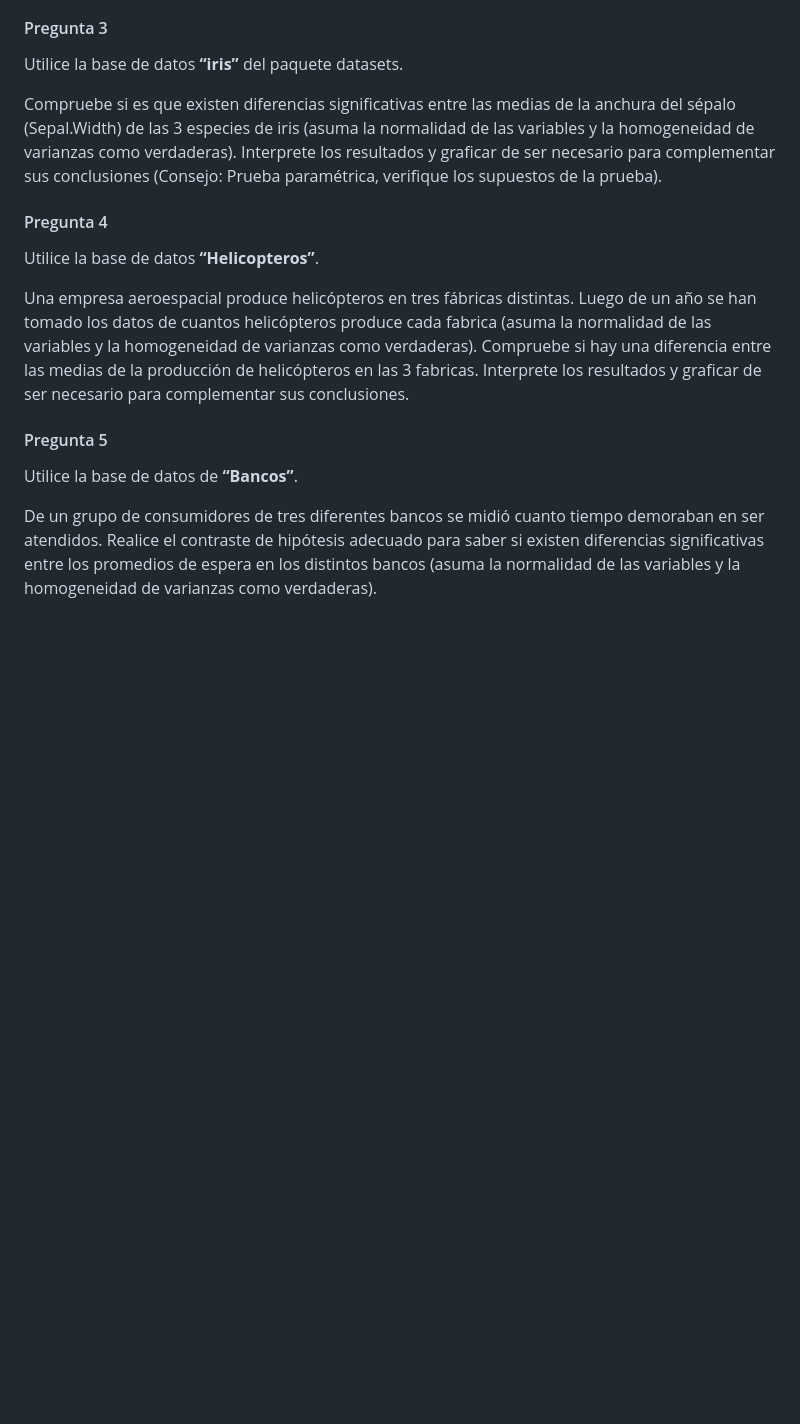
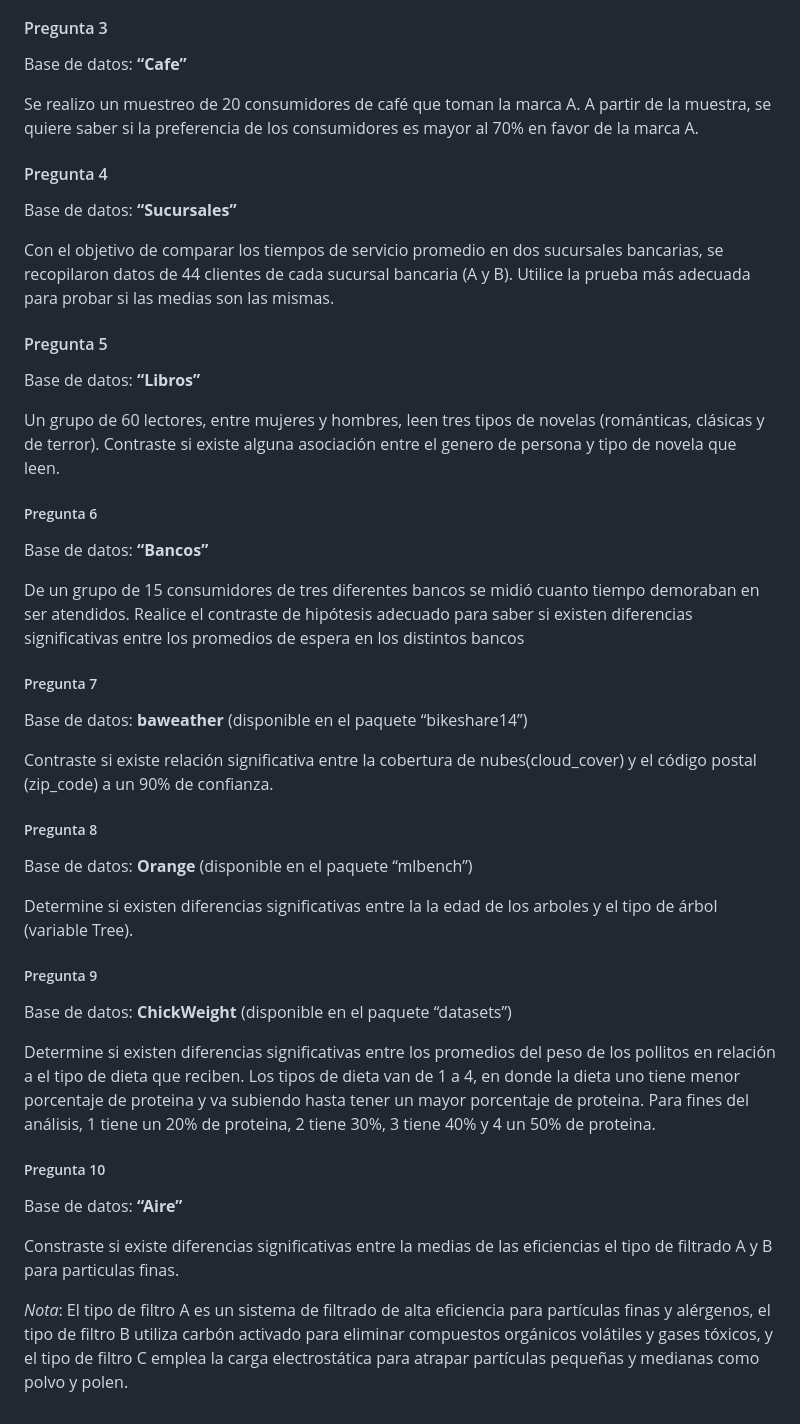
Before and after one commit to luiqs/Estadistica-Aplicada, a Markdown page: 1. Prácticas/3.-Practica--3.md, the part around the change printed below. GitHub-like rendering; blank space fills up the shorter version.

```diff
--- a/1. Prácticas/3.-Practica--3.md
+++ b/1. Prácticas/3.-Practica--3.md
@@ -64,33 +88,72 @@ resultados de ser posible para complementar sus resultados.
 
 #### Pregunta 3
 
-Utilice la base de datos **“iris”** del paquete datasets.
+Base de datos: **“Cafe”**
 
-Compruebe si es que existen diferencias significativas entre las medias
-de la anchura del sépalo (Sepal.Width) de las 3 especies de iris (asuma
-la normalidad de las variables y la homogeneidad de varianzas como
-verdaderas). Interprete los resultados y graficar de ser necesario para
-complementar sus conclusiones (Consejo: Prueba paramétrica, verifique
-los supuestos de la prueba).
+Se realizo un muestreo de 20 consumidores de café que toman la marca A.
+A partir de la muestra, se quiere saber si la preferencia de los
+consumidores es mayor al 70% en favor de la marca A.
 
 #### Pregunta 4
 
-Utilice la base de datos **“Helicopteros”**.
+Base de datos: **“Sucursales”**
 
-Una empresa aeroespacial produce helicópteros en tres fábricas
-distintas. Luego de un año se han tomado los datos de cuantos
-helicópteros produce cada fabrica (asuma la normalidad de las variables
-y la homogeneidad de varianzas como verdaderas). Compruebe si hay una
-diferencia entre las medias de la producción de helicópteros en las 3
-fabricas. Interprete los resultados y graficar de ser necesario para
-complementar sus conclusiones.
+Con el objetivo de comparar los tiempos de servicio promedio en dos
+sucursales bancarias, se recopilaron datos de 44 clientes de cada
+sucursal bancaria (A y B). Utilice la prueba más adecuada para probar si
+las medias son las mismas.
 
 #### Pregunta 5
 
-Utilice la base de datos de **“Bancos”**.
+Base de datos: **“Libros”**
 
-De un grupo de consumidores de tres diferentes bancos se midió cuanto
+Un grupo de 60 lectores, entre mujeres y hombres, leen tres tipos de
+novelas (románticas, clásicas y de terror). Contraste si existe alguna
+asociación entre el genero de persona y tipo de novela que leen.
+
+##### Pregunta 6
+
+Base de datos: **“Bancos”**
+
+De un grupo de 15 consumidores de tres diferentes bancos se midió cuanto
 tiempo demoraban en ser atendidos. Realice el contraste de hipótesis
 adecuado para saber si existen diferencias significativas entre los
-promedios de espera en los distintos bancos (asuma la normalidad de las
-variables y la homogeneidad de varianzas como verdaderas).
+promedios de espera en los distintos bancos
+
+##### Pregunta 7
+
+Base de datos: **baweather** (disponible en el paquete “bikeshare14”)
+
+Contraste si existe relación significativa entre la cobertura de
+nubes(cloud_cover) y el código postal (zip_code) a un 90% de confianza.
+
+##### Pregunta 8
+
+Base de datos: **Orange** (disponible en el paquete “mlbench”)
+
+Determine si existen diferencias significativas entre la la edad de los
+arboles y el tipo de árbol (variable Tree).
+
+##### Pregunta 9
+
+Base de datos: **ChickWeight** (disponible en el paquete “datasets”)
+
+Determine si existen diferencias significativas entre los promedios del
+peso de los pollitos en relación a el tipo de dieta que reciben. Los
+tipos de dieta van de 1 a 4, en donde la dieta uno tiene menor
+porcentaje de proteina y va subiendo hasta tener un mayor porcentaje de
+proteina. Para fines del análisis, 1 tiene un 20% de proteina, 2 tiene
+30%, 3 tiene 40% y 4 un 50% de proteina.
+
+##### Pregunta 10
+
+Base de datos: **“Aire”**
+
+Constraste si existe diferencias significativas entre la medias de las
+eficiencias el tipo de filtrado A y B para particulas finas.
+
+*Nota*: El tipo de filtro A es un sistema de filtrado de alta eficiencia
+para partículas finas y alérgenos, el tipo de filtro B utiliza carbón
+activado para eliminar compuestos orgánicos volátiles y gases tóxicos, y
+el tipo de filtro C emplea la carga electrostática para atrapar
+partículas pequeñas y medianas como polvo y polen.
```
Also changed, not shown: other parts of 1. Prácticas/3.-Practica--3.md (+59 -35 lines).
